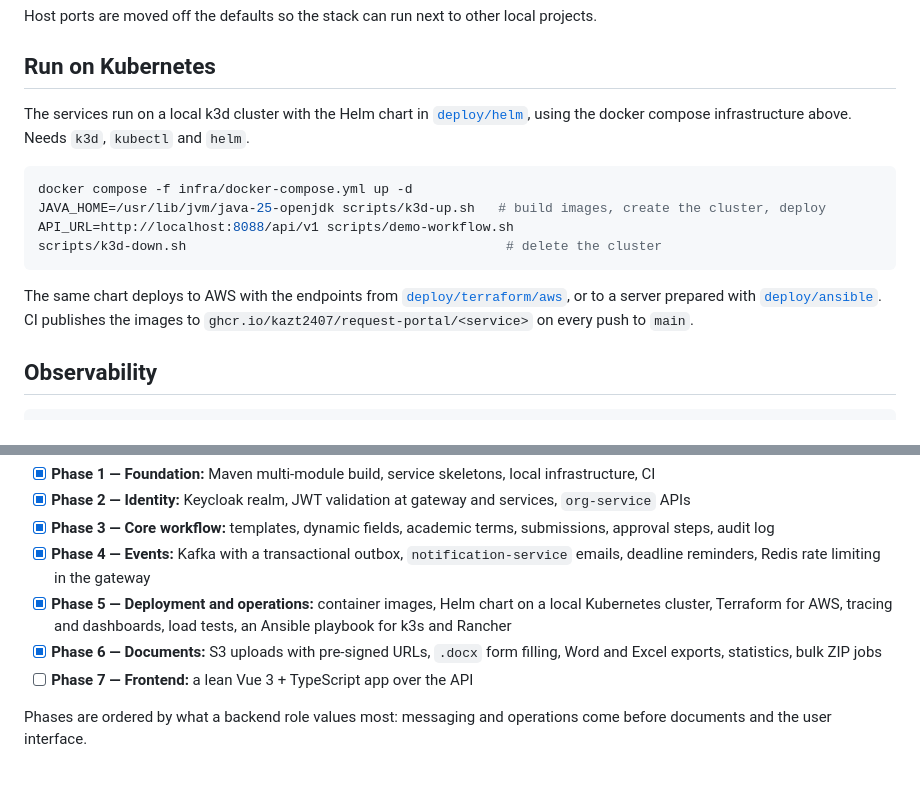
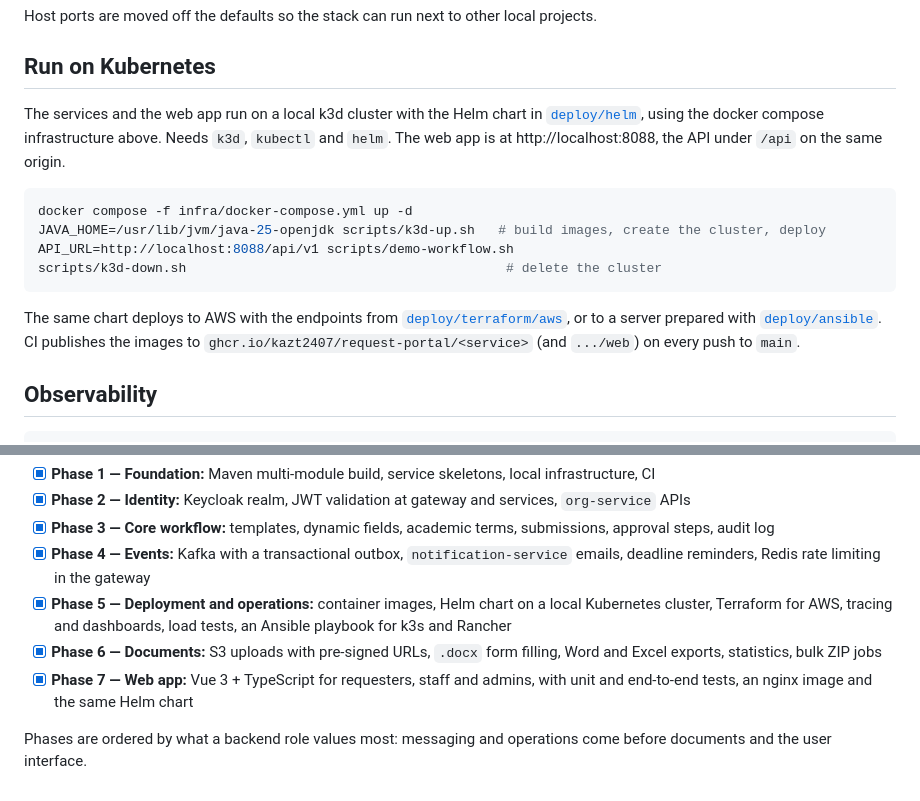
Before and after one commit to Kazt2407/request-portal, a Markdown page: README.md, 2 parts joined by grey strips. Rendered like a GitHub page.

````diff
--- a/README.md
+++ b/README.md
@@ -186,8 +206,9 @@ Host ports are moved off the defaults so the stack can run next to other local p
 
 ## Run on Kubernetes
 
-The services run on a local k3d cluster with the Helm chart in [`deploy/helm`](deploy/helm/request-portal),
-using the docker compose infrastructure above. Needs `k3d`, `kubectl` and `helm`.
+The services and the web app run on a local k3d cluster with the Helm chart in
+[`deploy/helm`](deploy/helm/request-portal), using the docker compose infrastructure above. Needs `k3d`,
+`kubectl` and `helm`. The web app is at http://localhost:8088, the API under `/api` on the same origin.
 
 ```bash
 docker compose -f infra/docker-compose.yml up -d
@@ -198,7 +219,7 @@ scripts/k3d-down.sh                                         # delete the cluster
 
 The same chart deploys to AWS with the endpoints from [`deploy/terraform/aws`](deploy/terraform/aws), or to
 a server prepared with [`deploy/ansible`](deploy/ansible). CI publishes the images to
-`ghcr.io/kazt2407/request-portal/<service>` on every push to `main`.
+`ghcr.io/kazt2407/request-portal/<service>` (and `.../web`) on every push to `main`.
 
 ## Observability
 
@@ -229,7 +250,8 @@ run, which failed, and how traces and metrics found the cause.
   Terraform for AWS, tracing and dashboards, load tests, an Ansible playbook for k3s and Rancher
 - [x] **Phase 6 — Documents:** S3 uploads with pre-signed URLs, `.docx` form filling, Word and Excel
   exports, statistics, bulk ZIP jobs
-- [ ] **Phase 7 — Frontend:** a lean Vue 3 + TypeScript app over the API
+- [x] **Phase 7 — Web app:** Vue 3 + TypeScript for requesters, staff and admins, with unit and
+  end-to-end tests, an nginx image and the same Helm chart
 
 Phases are ordered by what a backend role values most: messaging and operations come before
 documents and the user interface.
````
Also changed, not shown: other parts of README.md (+31 -11 lines), docs/adr/0008-web-app.md (added, +58 -0 lines), docs/features.md (+19 -4 lines), docs/images/request-detail.png (added), docs/images/staff-queue.png (added).
